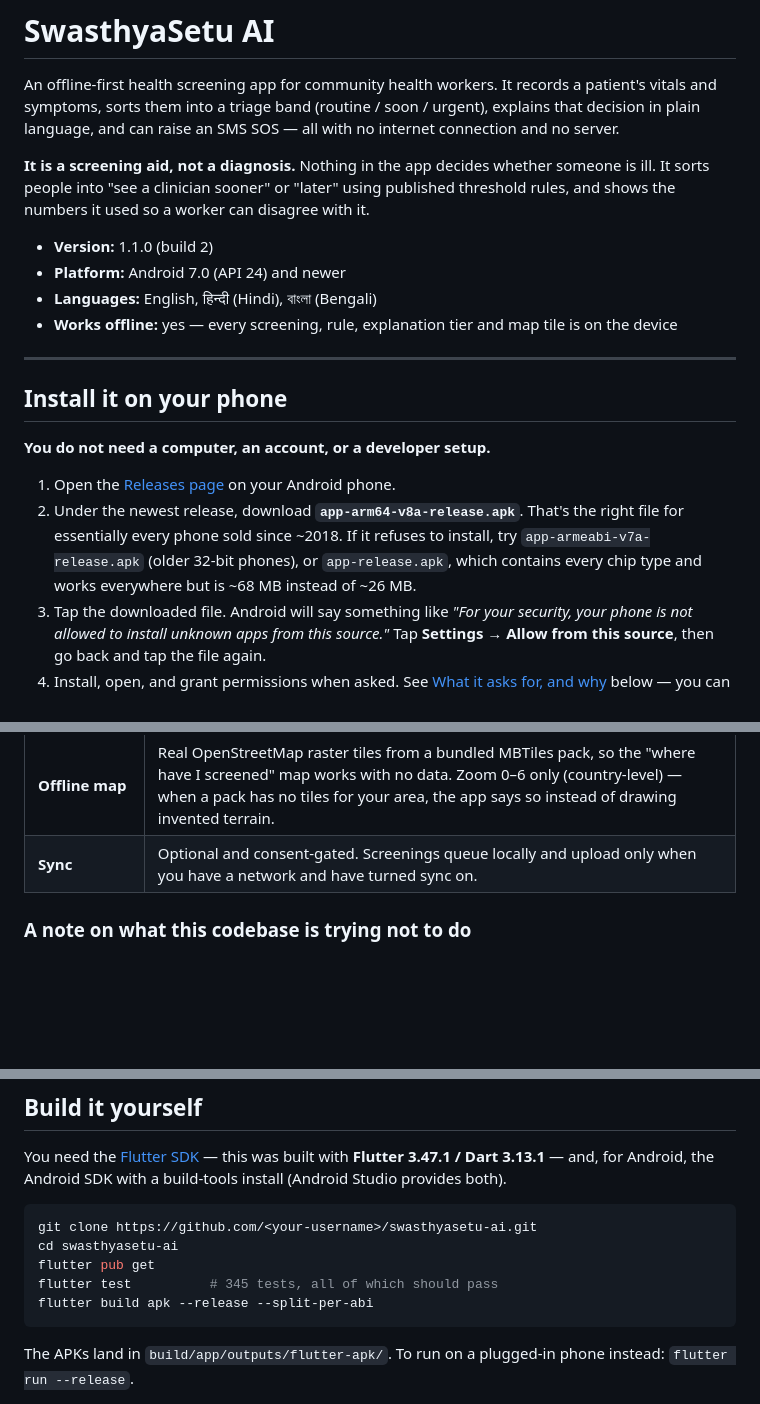
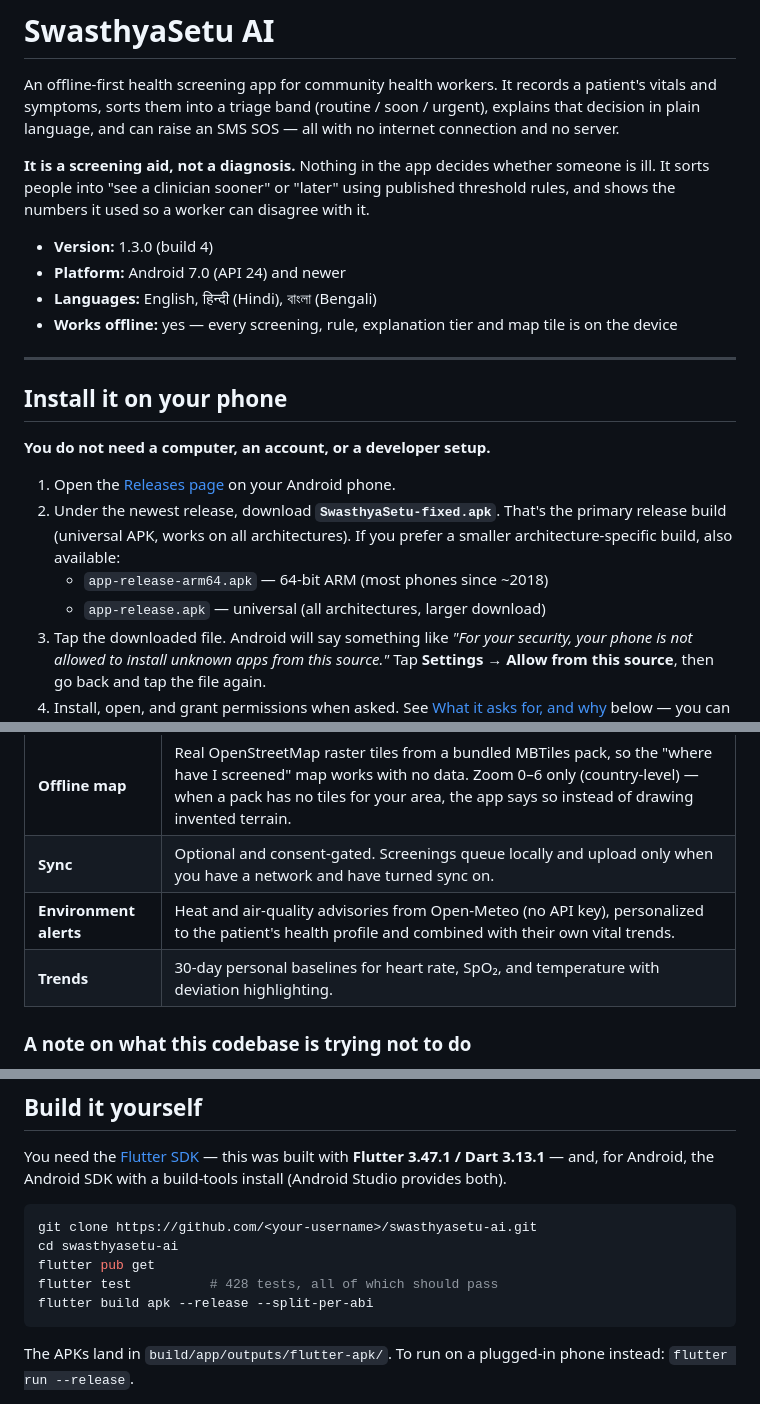
Before and after one commit to krishnendukoley2007-arch/swasthyasetu-ai, a Markdown page: README.md, 3 parts joined by grey strips. Drawn GitHub-style; blank space fills up the shorter version.

````diff
--- a/README.md
+++ b/README.md
@@ -10,7 +10,7 @@ someone is ill. It sorts people into "see a clinician sooner" or "later" using
 published threshold rules, and shows the numbers it used so a worker can
 disagree with it.
 
-- **Version:** 1.1.0 (build 2)
+- **Version:** 1.3.0 (build 4)
 - **Platform:** Android 7.0 (API 24) and newer
 - **Languages:** English, हिन्दी (Hindi), বাংলা (Bengali)
 - **Works offline:** yes — every screening, rule, explanation tier and map tile
@@ -23,11 +23,11 @@ disagree with it.
 **You do not need a computer, an account, or a developer setup.**
 
 1. Open the [Releases page](../../releases) on your Android phone.
-2. Under the newest release, download **`app-arm64-v8a-release.apk`**.
-   That's the right file for essentially every phone sold since ~2018. If it
-   refuses to install, try `app-armeabi-v7a-release.apk` (older 32-bit phones),
-   or `app-release.apk`, which contains every chip type and works everywhere but
-   is ~68 MB instead of ~26 MB.
+2. Under the newest release, download **`SwasthyaSetu-fixed.apk`**.
+   That's the primary release build (universal APK, works on all architectures).
+   If you prefer a smaller architecture-specific build, also available:
+   - `app-release-arm64.apk` — 64-bit ARM (most phones since ~2018)
+   - `app-release.apk` — universal (all architectures, larger download)
 3. Tap the downloaded file. Android will say something like *"For your security,
    your phone is not allowed to install unknown apps from this source."* Tap
    **Settings → Allow from this source**, then go back and tap the file again.
@@ -60,6 +60,8 @@ disagree with it.
 | **Fall detection** | Uses the phone's accelerometer, and the sensor board's IMU when connected. |
 | **Offline map** | Real OpenStreetMap raster tiles from a bundled MBTiles pack, so the "where have I screened" map works with no data. Zoom 0–6 only (country-level) — when a pack has no tiles for your area, the app says so instead of drawing invented terrain. |
 | **Sync** | Optional and consent-gated. Screenings queue locally and upload only when you have a network and have turned sync on. |
+| **Environment alerts** | Heat and air-quality advisories from Open-Meteo (no API key), personalized to the patient's health profile and combined with their own vital trends. |
+| **Trends** | 30-day personal baselines for heart rate, SpO₂, and temperature with deviation highlighting. |
 
 ### A note on what this codebase is trying not to do
 
@@ -100,7 +102,7 @@ Android SDK with a build-tools install (Android Studio provides both).
 git clone https://github.com/<your-username>/swasthyasetu-ai.git
 cd swasthyasetu-ai
 flutter pub get
-flutter test          # 345 tests, all of which should pass
+flutter test          # 428 tests, all of which should pass
 flutter build apk --release --split-per-abi
 ```
 
````
Also changed, not shown: other parts of README.md (+1 -1 lines).
